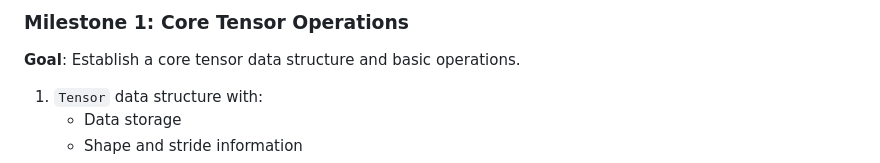
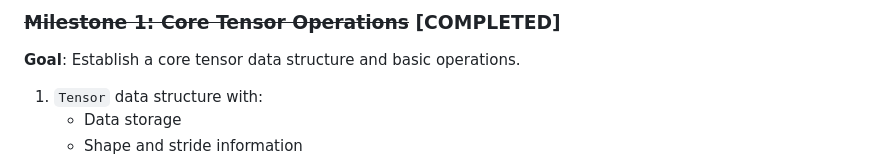
Before and after one commit to ZeroGuacamole/trust, a Markdown page: ROADMAP.md, the part around the change. Drawn GitHub-style.

Commit message:
chore: mark reoadmap milestone 1 as completed

```diff
--- a/ROADMAP.md
+++ b/ROADMAP.md
@@ -1,4 +1,4 @@
-### **Milestone 1: Core Tensor Operations**
+### ~~**Milestone 1: Core Tensor Operations**~~ [COMPLETED]
 
 **Goal**: Establish a core tensor data structure and basic operations.
 
```
